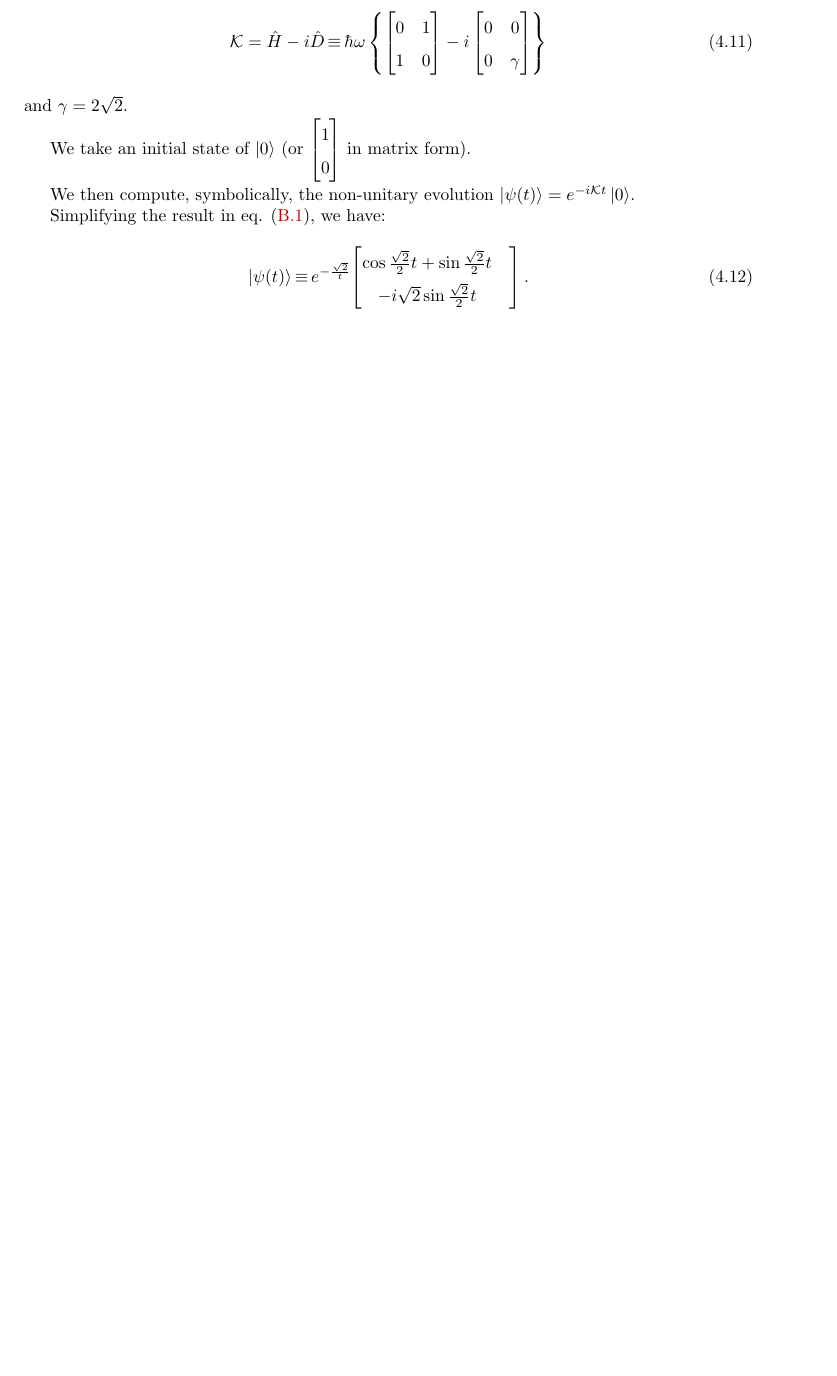
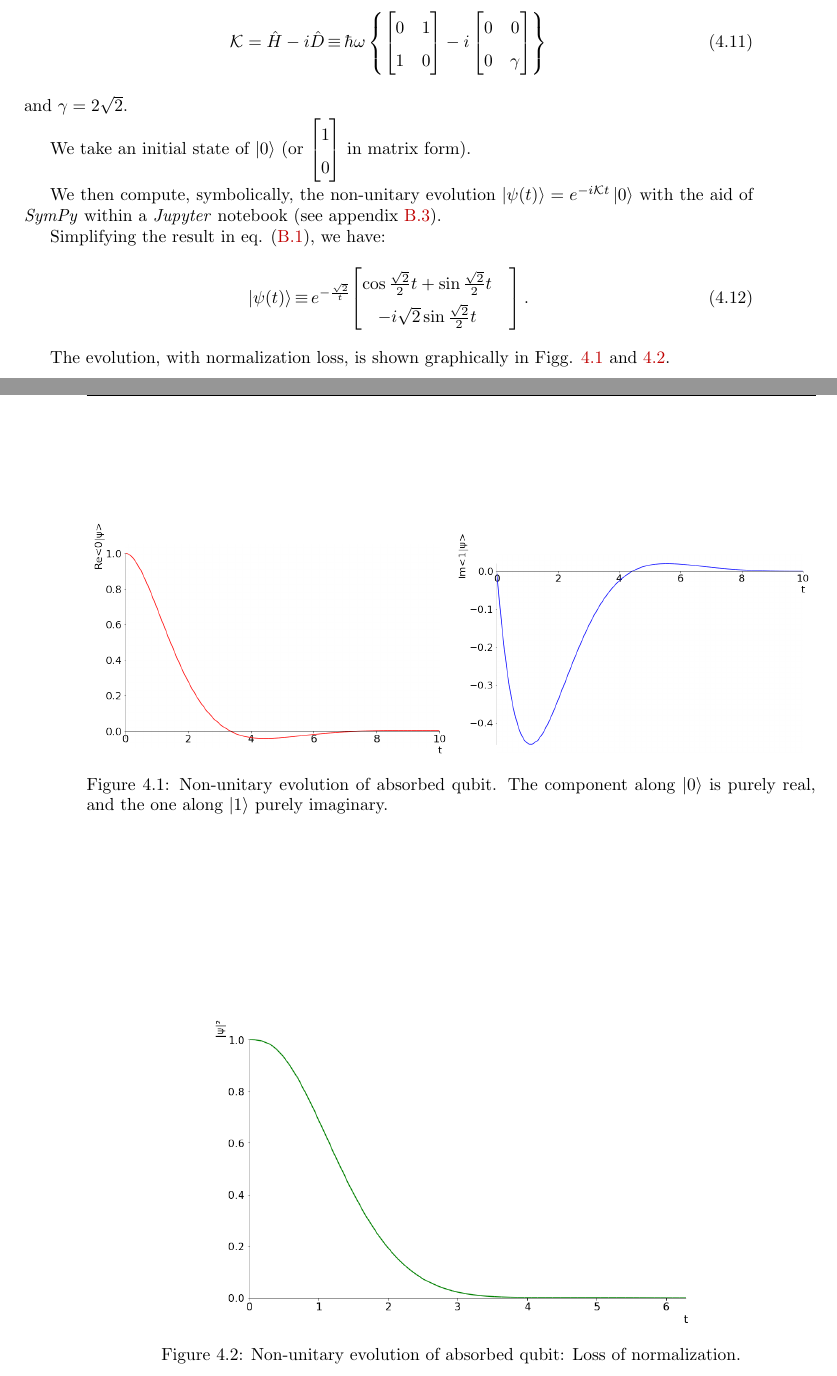
Before and after one commit to gderosa/timeq, a LaTeX thesis (tex/main.tex, which reads tex/detect/pwdetect.tex): part of page 47 of 102 before the commit and two parts of pages 47 and 48 of 102 after it, the two joined at a grey line, cut so that both start at the same text, the shorter picture padded with empty space. Compiled offline with pdfLaTeX.

Commit message:
qubit norm-lossy evol graph

```diff
--- a/tex/detect/pwdetect.tex
+++ b/tex/detect/pwdetect.tex
@@ -131,7 +131,9 @@ We take an initial state of $\ket{0}$
 (or $\mqty[1\\0]$ in matrix form).
 
 We then compute, symbolically, the non-unitary evolution
-$\ket{\psi(t)} = e^{-i\mathcal{K}t}\ket{0}$.
+$\ket{\psi(t)} = e^{-i\mathcal{K}t}\ket{0}$
+with the aid of \term{SymPy} within a \term{Jupyter} notebook
+(see appendix \ref{detector-model-kiukas-ruschhaupt-schmidt-werner}).
 
 Simplifying the result in eq. \eqref{eq:sympy:non-unitary-evol}, we have:
 \begin{equation}
@@ -140,3 +142,27 @@ Simplifying the result in eq. \eqref{eq:sympy:non-unitary-evol}, we have:
                      -i\sqrt{2} \sin{\frac{\sqrt{2}}{2}t}&
   ] \,\text{.}
 \end{equation}
+
+\begin{figure}
+  \centering
+  \includegraphics[width=0.49\textwidth]{img/2ldetect/re_psi0_t.png}
+  \includegraphics[width=0.49\textwidth]{img/2ldetect/im_psi1_t.png}
+  \caption{
+    Non-unitary evolution of absorbed qubit.
+    The component along $\ket{0}$ is purely real,
+    and the one along $\ket{1}$ purely imaginary.
+  }
+  \label{fig:absorbed-qubit-components}
+\end{figure}
+
+\begin{figure}
+  \centering
+  \includegraphics[width=0.66\textwidth]{img/2ldetect/qubit_loss_norm.png}
+  \caption{
+    Non-unitary evolution of absorbed qubit: Loss of normalization.
+  }
+  \label{fig:absorbed-qubit-loss-norm}
+\end{figure}
+
+The evolution, with normalization loss, is shown graphically in
+Figg. \ref{fig:absorbed-qubit-components} and \ref{fig:absorbed-qubit-loss-norm}.
```
Also changed, not shown: img/2ldetect/im_psi1_t.png (added), img/2ldetect/prob_pw_expvD.png (deleted), img/2ldetect/qubit_loss_norm.png (added), img/2ldetect/re_psi0_t.png (added), 1 other file.
